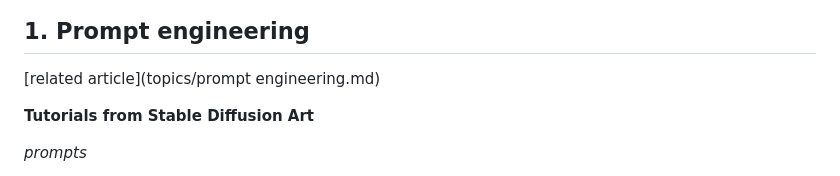
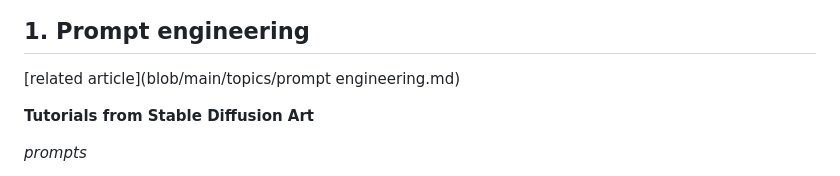
Before and after one commit to aurelienkrieger/generating-images-machine-learning, a Markdown page: README.md, the part around the change. GitHub-like rendering.

Commit message:
prompt engineering

```diff
--- a/README.md
+++ b/README.md
@@ -7,7 +7,7 @@ Course about how to use generative models for AI art
 
 ## 1. Prompt engineering
 
-[related article](topics/prompt engineering.md)
+[related article](blob/main/topics/prompt engineering.md)
 
 **Tutorials from Stable Diffusion Art**
 
```
